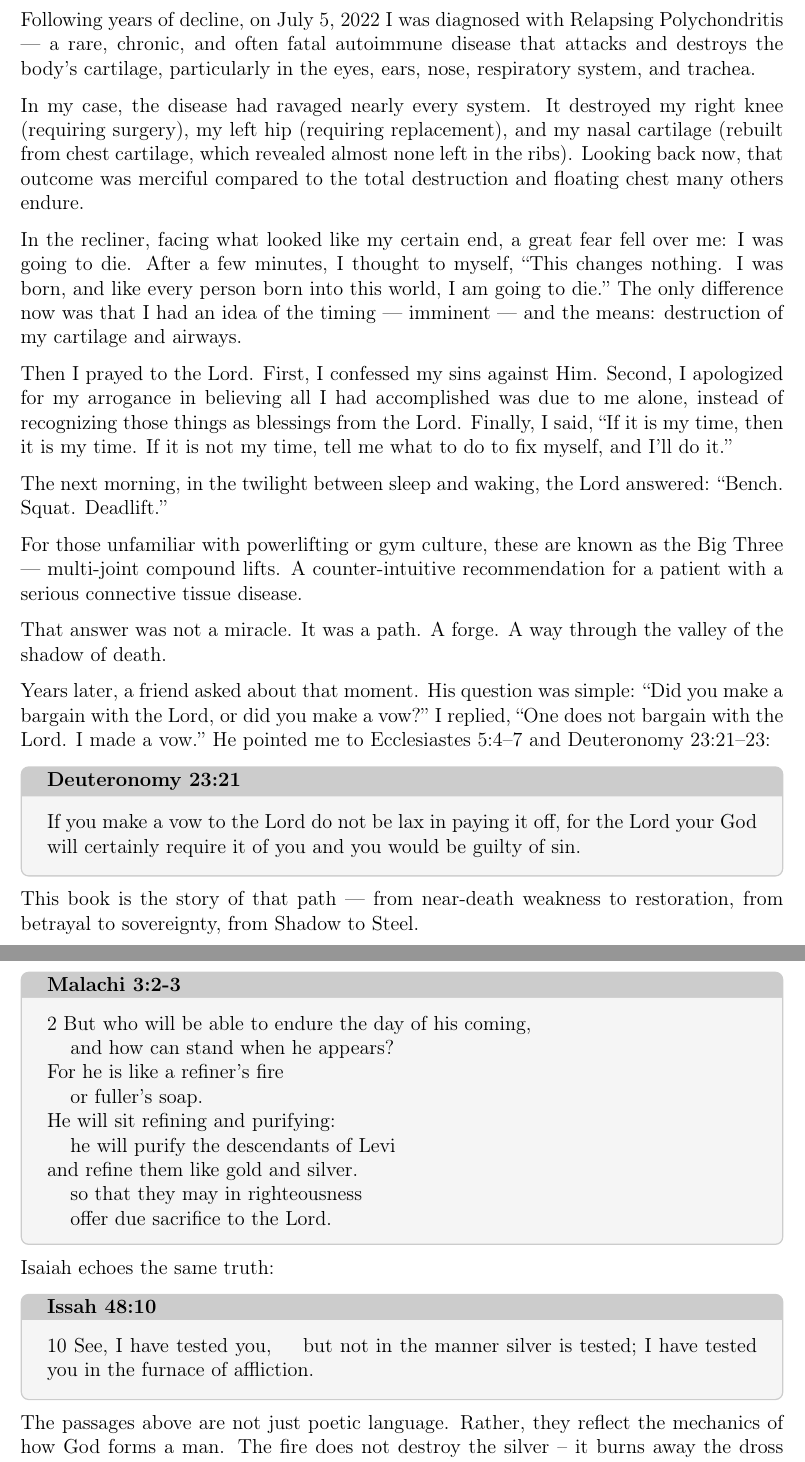
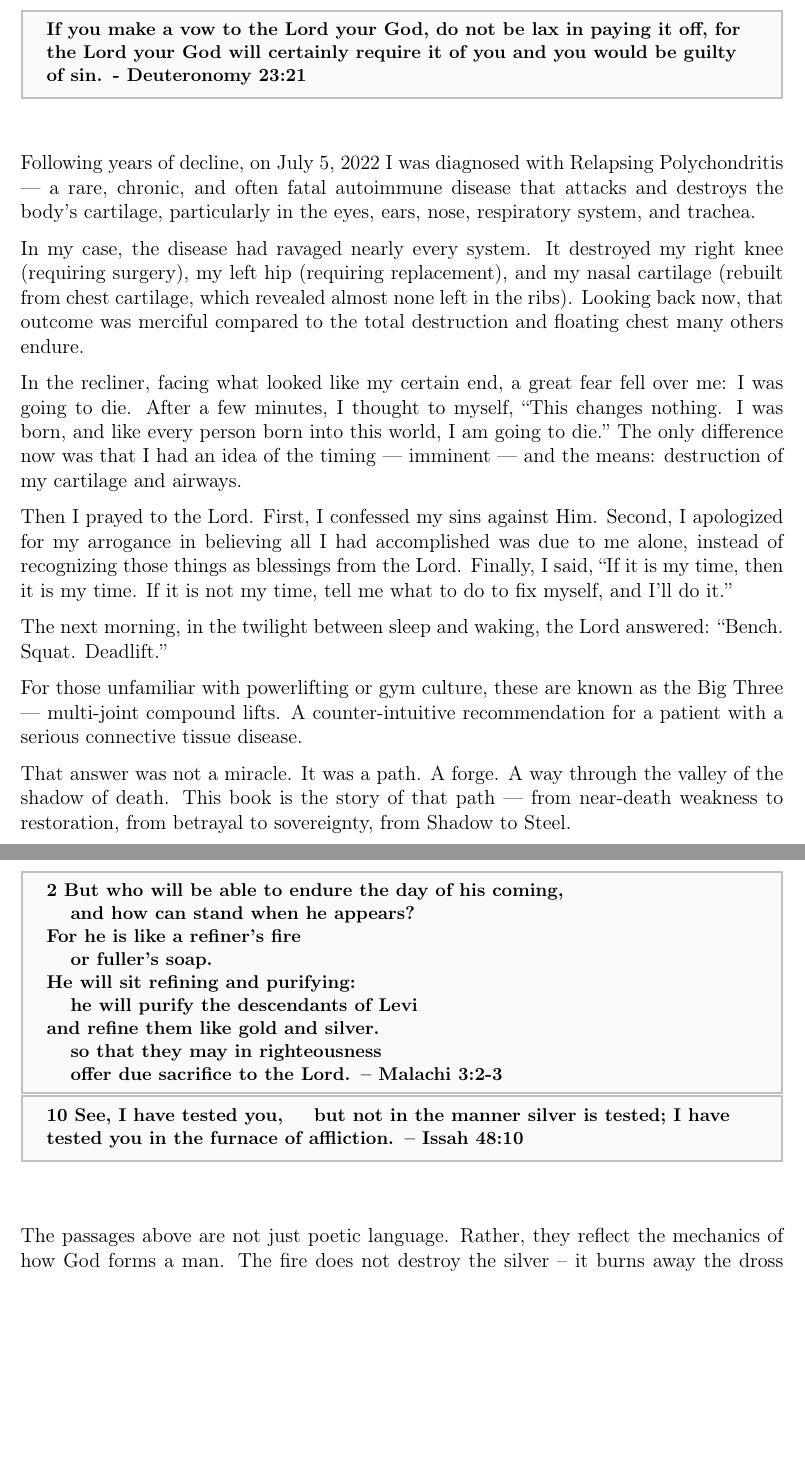
Before and after one commit to glennmschultz/ShadowToSteel, a LaTeX thesis (Shadow-to-Steel.tex): two parts of pages 5 and 16 of 31, joined at a grey line, cut so that both start at the same text, the shorter picture padded with empty space. Compiled offline with pdfLaTeX.

Commit message:
scripture box added
scripture box used at the top of the page

```diff
--- a/Shadow-to-Steel.tex
+++ b/Shadow-to-Steel.tex
@@ -11,6 +11,7 @@
 
 \usepackage{xcolor}
 \usepackage{tcolorbox}
+\usepackage{fancyhdr}
 \tcbuselibrary{skins}
 
 \usepackage{epigraph}
@@ -77,7 +108,13 @@ He returns forged in the fire of obedience.}{}
 
 % Introduction / Preface (optional)
 \chapter*{Introduction}
-\addcontentsline{toc}{chapter}{Introduction}
+
+%\addcontentsline{toc}{chapter}{Introduction}
+
+% Custom command — call this at the top of any page/chapter you want the box
+\scripturetop{
+If you make a vow to the Lord your God, do not be lax in paying it off, for the Lord your God will certainly require it of you and you would be guilty of sin. - Deuteronomy 23:21
+}
 
 Following years of decline, on July 5, 2022 I was diagnosed with Relapsing Polychondritis — a rare, chronic, and often fatal autoimmune disease that attacks and destroys the body’s cartilage, particularly in the eyes, ears, nose, respiratory system, and trachea.
 
@@ -91,25 +128,7 @@ The next morning, in the twilight between sleep and waking, the Lord answered:
 
 For those unfamiliar with powerlifting or gym culture, these are known as the Big Three — multi-joint compound lifts. A counter-intuitive recommendation for a patient with a serious connective tissue disease.
 
-That answer was not a miracle. It was a path. A forge. A way through the valley of the shadow of death.
-
-Years later,  a friend asked about that moment. His question was simple: “Did you make a bargain with the Lord, or did you make a vow?” I replied, “One does not bargain with the Lord. I made a vow.” He pointed me to Ecclesiastes 5:4–7 and Deuteronomy 23:21–23:
-
-\begin{tcolorbox}[
-  colback=gray!8,           % very light grey background
-  colframe=gray!40,         % subtle border
-  coltitle=black,           % title text in black (as requested)
-  title=Deuteronomy 23:21,
-  fonttitle=\bfseries,
-  boxrule=0.8pt,
-  arc=4pt,                  % rounded corners
-  left=12pt, right=12pt,
-  top=8pt, bottom=8pt
-]
-If you make a vow to the Lord do not be lax in paying it off, for the Lord your God will certainly require it of you and you would be guilty of sin.
-\end{tcolorbox}
-
-This book is the story of that path — from near-death weakness to restoration,  from betrayal to sovereignty,  from Shadow to Steel.
+That answer was not a miracle. It was a path. A forge. A way through the valley of the shadow of death.  This book is the story of that path — from near-death weakness to restoration,  from betrayal to sovereignty,  from Shadow to Steel.
 
 % Chapter 1 – The Dream
 \chapter{The Black Marble Room}
@@ -321,15 +306,5 @@ The adversity we face has a purpose.. The Bible does not frame adversity and suf
 
-\begin{tcolorbox}[
-  colback=gray!8,           % very light grey background
-  colframe=gray!40,         % subtle border
-  coltitle=black,           % title text in black (as requested)
-  title=Malachi 3:2-3,
-  fonttitle=\bfseries,
-  boxrule=0.8pt,
-  arc=4pt,                  % rounded corners
-  left=12pt, right=12pt,
-  top=8pt, bottom=8pt
-]
+\scripturetop{
 2 But who will be able to endure the day of his coming, \newline
 \hspace *{10pt} and how can stand when he appears?\newline
 For he is like a refiner's fire \newline
@@ -338,27 +313,13 @@ He will sit refining and purifying:\newline
 \hspace*{10pt} he will purify the descendants of Levi\newline
 and refine them like gold and silver.\newline
 \hspace*{10pt} so that they may in righteousness\newline
-\hspace*{10pt} offer due sacrifice to the Lord.
-\end{tcolorbox}
-
-Isaiah echoes the same truth:
-
-\begin{tcolorbox}[
-  colback=gray!8,           % very light grey background
-  colframe=gray!40,         % subtle border
-  coltitle=black,           % title text in black (as requested)
-  title=Issah 48:10,
-  fonttitle=\bfseries,
-  boxrule=0.8pt,
-  arc=4pt,                  % rounded corners
-  left=12pt, right=12pt,
-  top=8pt, bottom=8pt
-]
+\hspace*{10pt} offer due sacrifice to the Lord.  -- Malachi 3:2-3\\
+}
+\scripturetop{
 10 See, I have tested you,
 \hspace*{10pt} but not in the manner silver is tested;
-I have tested you in the furnace of affliction.
-
-\end{tcolorbox}
+I have tested you in the furnace of affliction. -- Issah 48:10
+}
 
 The passages above are not just poetic language.  Rather, they reflect the mechanics of how God forms a man.   The fire does not destroy the silver -- it burns away the dross so that what remains is pure.  The furnace does not consume the gold -- it separates the impurities so the metal can be shaped and used.
 
```
Also changed, not shown: Shadow-to-Steel.pdf, Shadow-to-Steel.tex (92 more changed lines), 4 other files.
